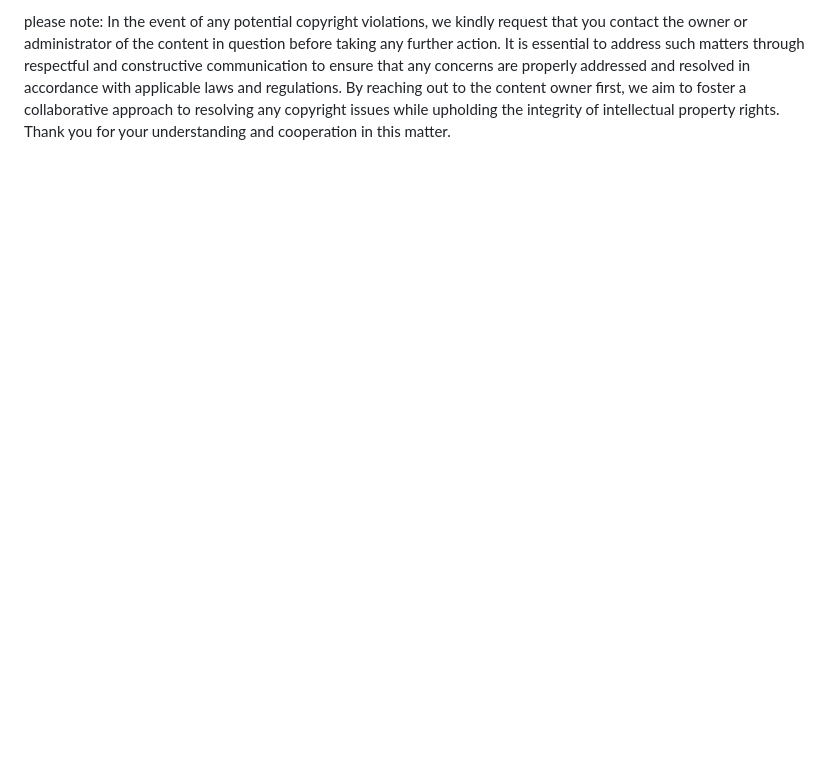
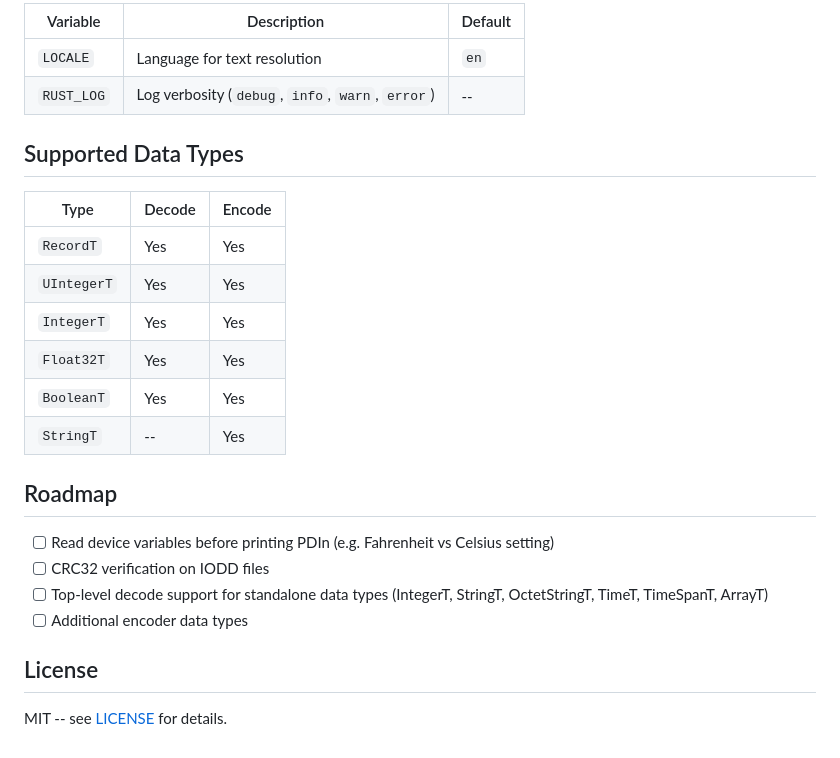
Before and after one commit to uneidel/ioddengine, a Markdown page: README.md, the part around one of its changes. Drawn GitHub-style; blank space fills up the shorter version.

```diff
--- a/README.md
+++ b/README.md
@@ -107,3 +157,27 @@ cargo run get-menu  --vendorid 310 --deviceid 706 --productname TN2405 --role ob
 
-please note:
-In the event of any potential copyright violations, we kindly request that you contact the owner or administrator of the content in question before taking any further action. It is essential to address such matters through respectful and constructive communication to ensure that any concerns are properly addressed and resolved in accordance with applicable laws and regulations. By reaching out to the content owner first, we aim to foster a collaborative approach to resolving any copyright issues while upholding the integrity of intellectual property rights. Thank you for your understanding and cooperation in this matter.
+| Variable | Description | Default |
+|---|---|---|
+| `LOCALE` | Language for text resolution | `en` |
+| `RUST_LOG` | Log verbosity (`debug`, `info`, `warn`, `error`) | -- |
+
+## Supported Data Types
+
+| Type | Decode | Encode |
+|---|---|---|
+| `RecordT` | Yes | Yes |
+| `UIntegerT` | Yes | Yes |
+| `IntegerT` | Yes | Yes |
+| `Float32T` | Yes | Yes |
+| `BooleanT` | Yes | Yes |
+| `StringT` | -- | Yes |
+
+## Roadmap
+
+- [ ] Read device variables before printing PDIn (e.g. Fahrenheit vs Celsius setting)
+- [ ] CRC32 verification on IODD files
+- [ ] Top-level decode support for standalone data types (IntegerT, StringT, OctetStringT, TimeT, TimeSpanT, ArrayT)
+- [ ] Additional encoder data types
+
+## License
+
+MIT -- see [LICENSE](LICENSE) for details.
```
Also changed, not shown: other parts of README.md (+132 -82 lines).
